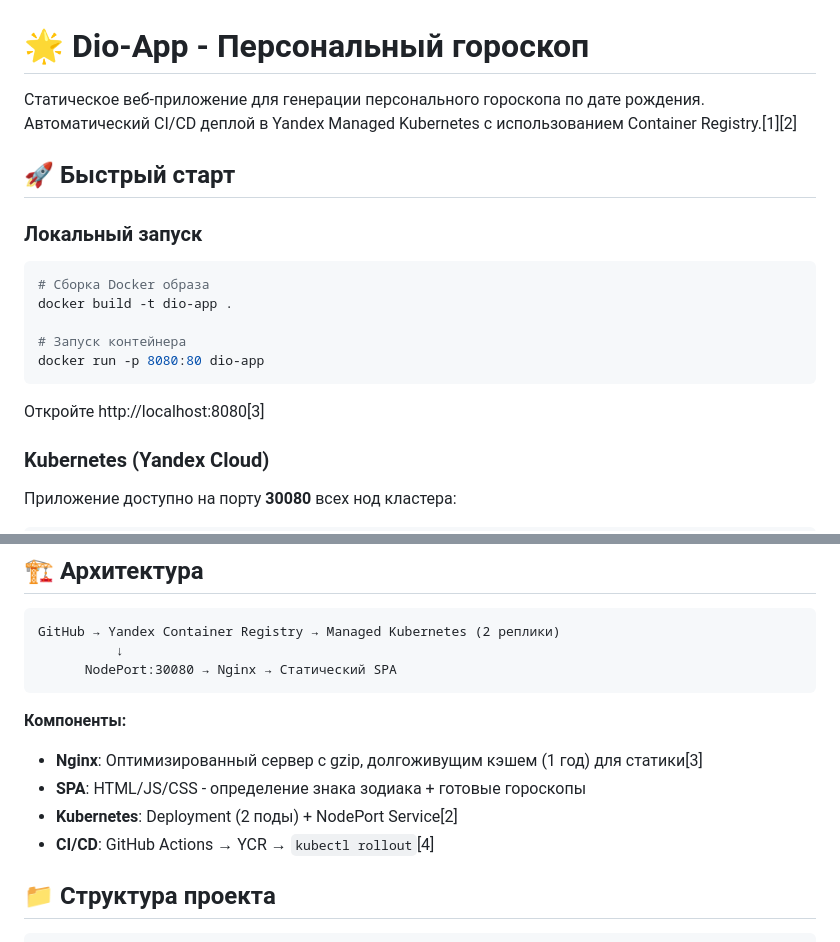
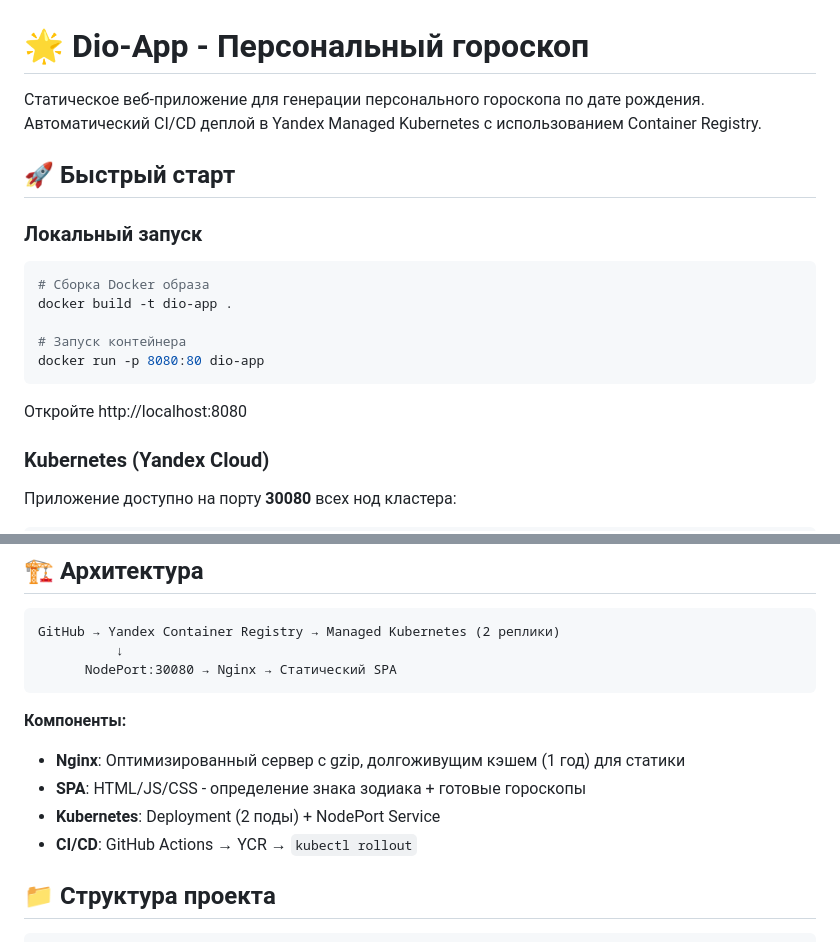
Before and after one commit to DioRoman/dio-app, a Markdown page: README.md, 2 parts joined by grey strips. Rendered like a GitHub page.

````diff
--- a/README.md
+++ b/README.md
@@ -1,6 +1,6 @@
 # 🌟 Dio-App - Персональный гороскоп
 
-Статическое веб-приложение для генерации персонального гороскопа по дате рождения. Автоматический CI/CD деплой в Yandex Managed Kubernetes с использованием Container Registry.[1][2]
+Статическое веб-приложение для генерации персонального гороскопа по дате рождения. Автоматический CI/CD деплой в Yandex Managed Kubernetes с использованием Container Registry.
 
 ## 🚀 Быстрый старт
 
@@ -12,7 +12,7 @@ docker build -t dio-app .
 # Запуск контейнера
 docker run -p 8080:80 dio-app
 ```
-Откройте http://localhost:8080[3]
+Откройте http://localhost:8080
 
 ### Kubernetes (Yandex Cloud)
 Приложение доступно на порту **30080** всех нод кластера:
@@ -29,10 +29,10 @@ GitHub → Yandex Container Registry → Managed Kubernetes (2 реплики)
 ```
 
 **Компоненты:**
-- **Nginx**: Оптимизированный сервер с gzip, долгоживущим кэшем (1 год) для статики[3]
+- **Nginx**: Оптимизированный сервер с gzip, долгоживущим кэшем (1 год) для статики
 - **SPA**: HTML/JS/CSS - определение знака зодиака + готовые гороскопы
-- **Kubernetes**: Deployment (2 поды) + NodePort Service[2]
-- **CI/CD**: GitHub Actions → YCR → `kubectl rollout`[4]
+- **Kubernetes**: Deployment (2 поды) + NodePort Service
+- **CI/CD**: GitHub Actions → YCR → `kubectl rollout`
 
 ## 📁 Структура проекта
 
````
Also changed, not shown: other parts of README.md (+24 -6 lines).
